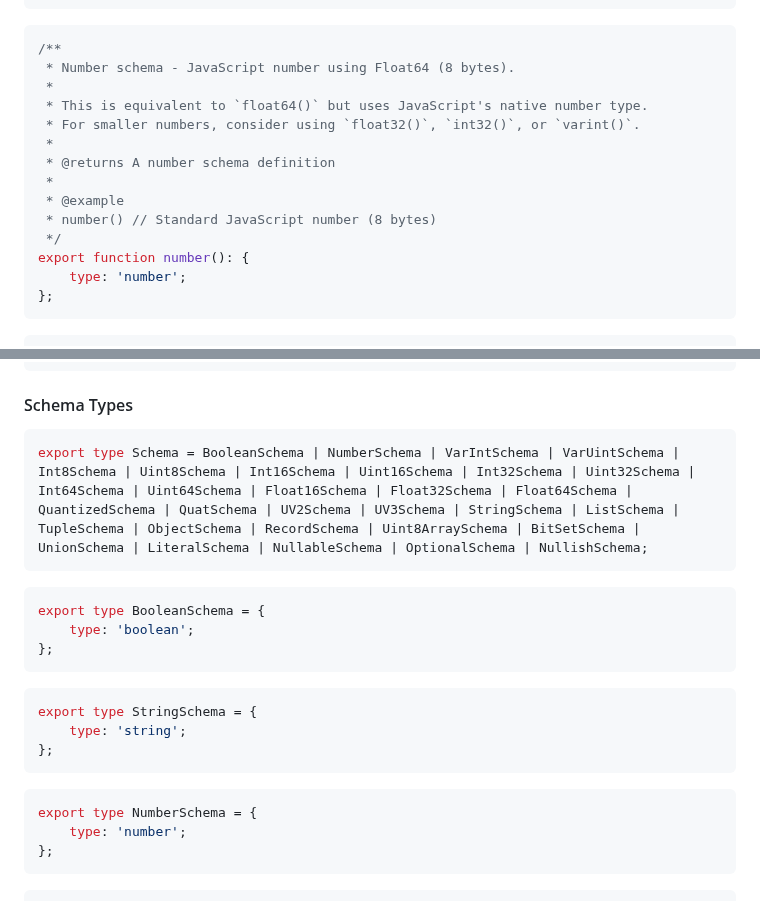
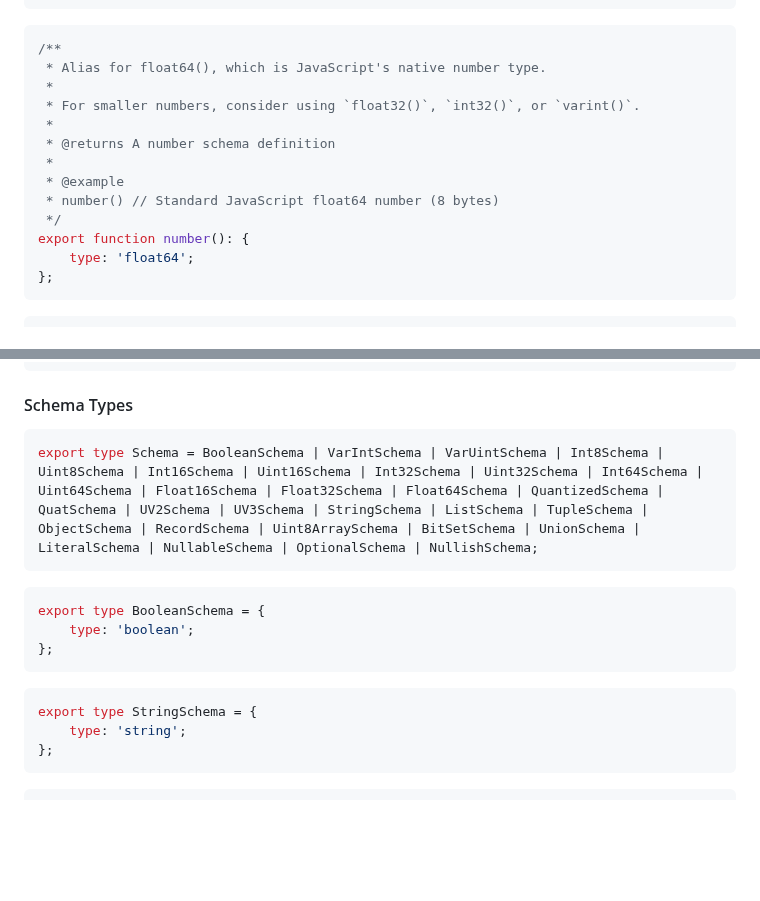
Before and after one commit to isaac-mason/packcat, a Markdown page: README.md, 2 parts joined by grey strips. GitHub-like rendering; blank space fills up the shorter version.

Commit message:
feat: update README.md

````diff
--- a/README.md
+++ b/README.md
@@ -139,18 +139,17 @@ export function string(): {
 
 ```ts
 /**
- * Number schema - JavaScript number using Float64 (8 bytes).
+ * Alias for float64(), which is JavaScript's native number type.
  *
- * This is equivalent to `float64()` but uses JavaScript's native number type.
  * For smaller numbers, consider using `float32()`, `int32()`, or `varint()`.
  *
  * @returns A number schema definition
  *
  * @example
- * number() // Standard JavaScript number (8 bytes)
+ * number() // Standard JavaScript float64 number (8 bytes)
  */
 export function number(): {
-    type: 'number';
+    type: 'float64';
 };
 ```
 
@@ -739,7 +738,7 @@ export function uv3(precision: {
 #### Schema Types
 
 ```ts
-export type Schema = BooleanSchema | NumberSchema | VarIntSchema | VarUintSchema | Int8Schema | Uint8Schema | Int16Schema | Uint16Schema | Int32Schema | Uint32Schema | Int64Schema | Uint64Schema | Float16Schema | Float32Schema | Float64Schema | QuantizedSchema | QuatSchema | UV2Schema | UV3Schema | StringSchema | ListSchema | TupleSchema | ObjectSchema | RecordSchema | Uint8ArraySchema | BitSetSchema | UnionSchema | LiteralSchema | NullableSchema | OptionalSchema | NullishSchema;
+export type Schema = BooleanSchema | VarIntSchema | VarUintSchema | Int8Schema | Uint8Schema | Int16Schema | Uint16Schema | Int32Schema | Uint32Schema | Int64Schema | Uint64Schema | Float16Schema | Float32Schema | Float64Schema | QuantizedSchema | QuatSchema | UV2Schema | UV3Schema | StringSchema | ListSchema | TupleSchema | ObjectSchema | RecordSchema | Uint8ArraySchema | BitSetSchema | UnionSchema | LiteralSchema | NullableSchema | OptionalSchema | NullishSchema;
 ```
 
 ```ts
@@ -751,12 +750,6 @@ export type BooleanSchema = {
 ```ts
 export type StringSchema = {
     type: 'string';
-};
-```
-
-```ts
-export type NumberSchema = {
-    type: 'number';
 };
 ```
 
````
Also changed, not shown: docs/README.template.md (+0 -2 lines).
